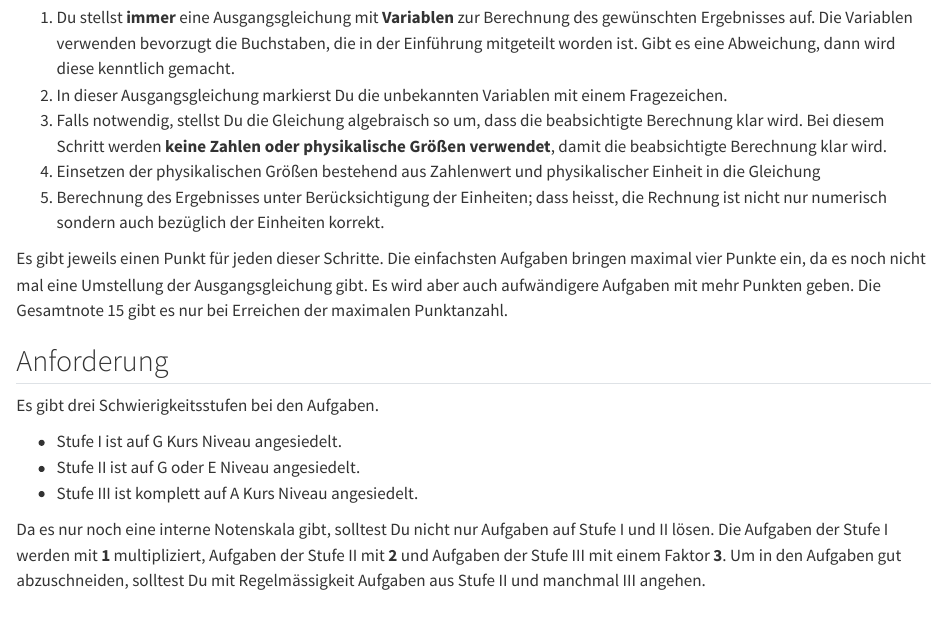
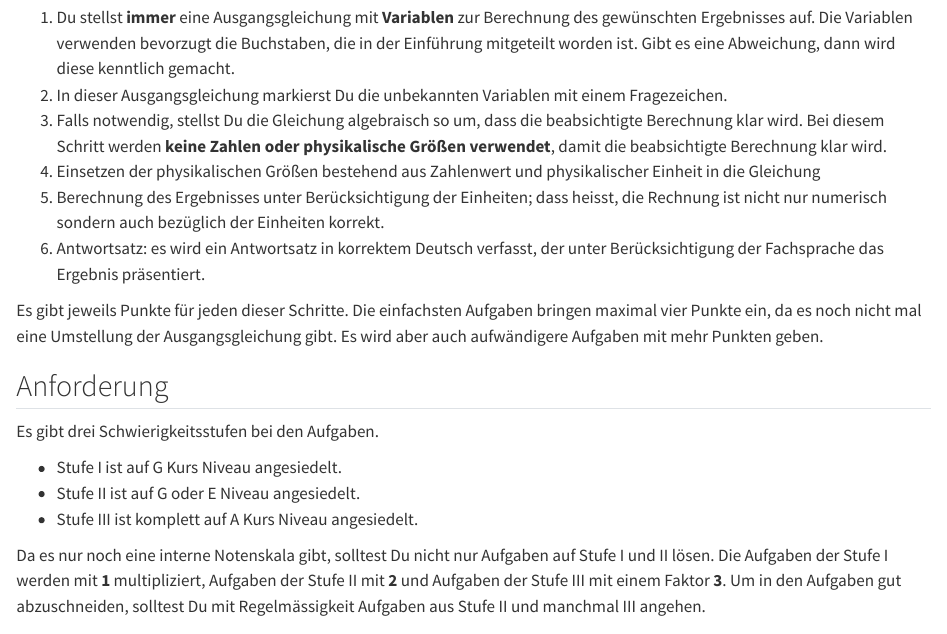
Before and after one commit to MgmssA/bio_expectations_and_requirements, a Quarto document (index.qmd): the page in a window 1100 px wide, from 1120 px down. Rendered offline with R 4.5, knitr and Pandoc in place of Quarto, with nearby package versions.

Commit message:
Math problem requirements

```diff
--- a/index.qmd
+++ b/index.qmd
@@ -41,8 +41,9 @@ Alle Rechnungen werden folgendermaßen angegangen:
 #. Falls notwendig, stellst Du die Gleichung algebraisch so um, dass die beabsichtigte Berechnung klar wird. Bei diesem Schritt werden **keine Zahlen oder physikalische Größen verwendet**, damit die beabsichtigte Berechnung klar wird.
 #. Einsetzen der physikalischen Größen bestehend aus Zahlenwert und physikalischer Einheit in die Gleichung
 #. Berechnung des Ergebnisses unter Berücksichtigung der Einheiten; dass heisst, die Rechnung ist nicht nur numerisch sondern auch bezüglich der Einheiten korrekt.
+#. Antwortsatz: es wird ein Antwortsatz in korrektem Deutsch verfasst, der unter Berücksichtigung der Fachsprache das Ergebnis präsentiert.
 
-Es gibt jeweils einen Punkt für jeden dieser Schritte. Die einfachsten Aufgaben bringen maximal vier Punkte ein, da es noch nicht mal eine Umstellung der Ausgangsgleichung gibt. Es wird aber auch aufwändigere Aufgaben mit mehr Punkten geben. Die Gesamtnote 15 gibt es nur bei Erreichen der maximalen Punktanzahl.
+Es gibt jeweils Punkte für jeden dieser Schritte. Die einfachsten Aufgaben bringen maximal vier Punkte ein, da es noch nicht mal eine Umstellung der Ausgangsgleichung gibt. Es wird aber auch aufwändigere Aufgaben mit mehr Punkten geben.
 
 ## Anforderung
 
```
Also changed, not shown: 1 other file.
